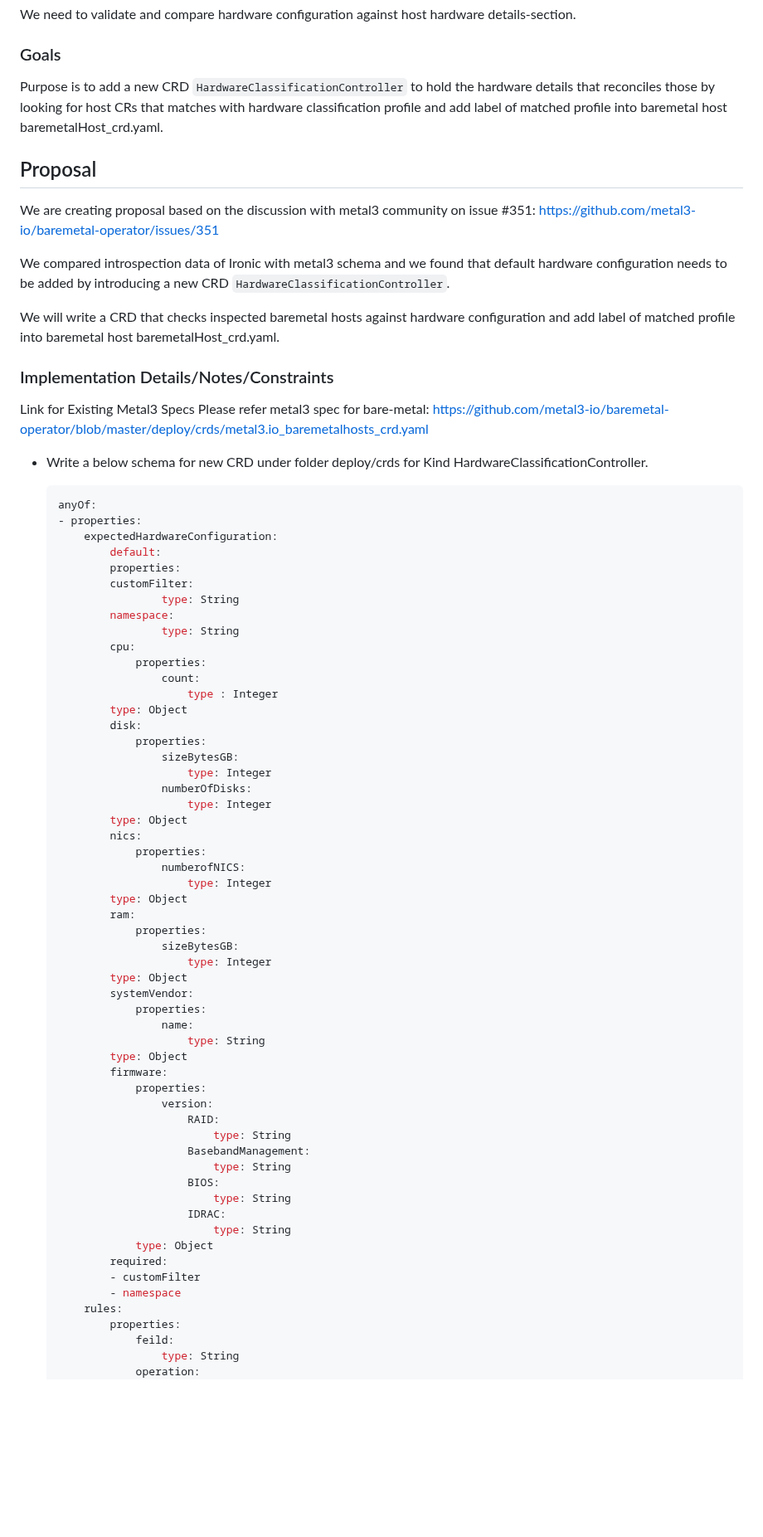
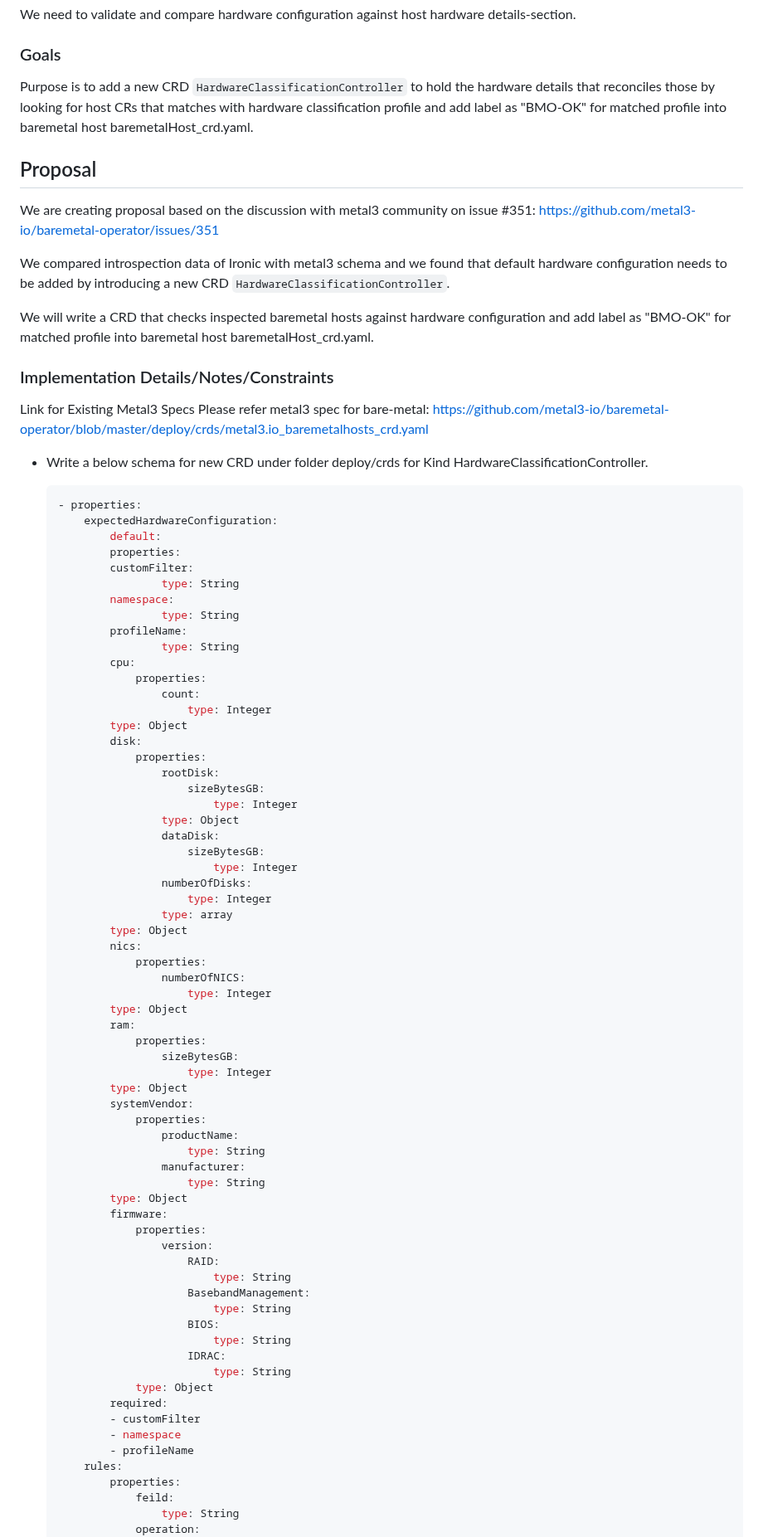
Before and after one commit to metal3-io/metal3-docs, a Markdown page: design/expected-hardware-configuration-validation.md, the part around one of its changes. Shown at 83% size. Drawn GitHub-style; blank space fills up the shorter version.

````diff
--- a/design/expected-hardware-configuration-validation.md
+++ b/design/expected-hardware-configuration-validation.md
@@ -34,7 +34,7 @@ We need to validate and compare hardware configuration against host hardware det
 
 ### Goals
 
-Purpose is to add a new CRD `HardwareClassificationController` to hold the  hardware details that reconciles those by looking for host CRs that matches with hardware classification profile and add label of matched profile into baremetal host baremetalHost_crd.yaml.
+Purpose is to add a new CRD `HardwareClassificationController` to hold the  hardware details that reconciles those by looking for host CRs that matches with hardware classification profile and add label as "BMO-OK" for matched profile into baremetal host baremetalHost_crd.yaml.
 
 ## Proposal
 
@@ -44,7 +44,7 @@ https://github.com/metal3-io/baremetal-operator/issues/351
 We compared introspection data of Ironic with metal3 schema and we found that default  hardware
 configuration needs to be added by introducing a new CRD `HardwareClassificationController`.
 
-We will write a CRD that checks inspected baremetal hosts against hardware configuration and add label of matched profile into baremetal host baremetalHost_crd.yaml.
+We will write a CRD that checks inspected baremetal hosts against hardware configuration and add label as "BMO-OK" for matched profile into baremetal host baremetalHost_crd.yaml.
 
 ### Implementation Details/Notes/Constraints
 
@@ -55,7 +55,6 @@ https://github.com/metal3-io/baremetal-operator/blob/master/deploy/crds/metal3.i
 * Write a below schema for new CRD under folder deploy/crds for Kind HardwareClassificationController.
 
     ```yaml
-    anyOf:
     - properties:
         expectedHardwareConfiguration:
             default:
@@ -64,21 +63,29 @@ https://github.com/metal3-io/baremetal-operator/blob/master/deploy/crds/metal3.i
                     type: String
             namespace:
                     type: String
+            profileName:
+                    type: String
             cpu:
                 properties:
                     count:
-                        type : Integer
+                        type: Integer
             type: Object
             disk:
                 properties:
-                    sizeBytesGB:
-                        type: Integer
+                    rootDisk:
+                        sizeBytesGB:
+                            type: Integer
+                    type: Object
+                    dataDisk:
+                        sizeBytesGB:
+                            type: Integer
                     numberOfDisks:
                         type: Integer
+                    type: array
             type: Object
             nics:
                 properties:
-                    numberofNICS:
+                    numberOfNICS:
                         type: Integer
             type: Object
             ram:
@@ -88,7 +95,9 @@ https://github.com/metal3-io/baremetal-operator/blob/master/deploy/crds/metal3.i
             type: Object
             systemVendor:
                 properties:
-                    name:
+                    productName:
+                        type: String
+                    manufacturer:
                         type: String
             type: Object
             firmware:
@@ -106,6 +115,7 @@ https://github.com/metal3-io/baremetal-operator/blob/master/deploy/crds/metal3.i
             required:
             - customFilter
             - namespace
+            - profileName
         rules:
             properties:
                 feild:
````
Also changed, not shown: other parts of design/expected-hardware-configuration-validation.md (+42 -19 lines), design/hwcc_sequence_diagram.png.
